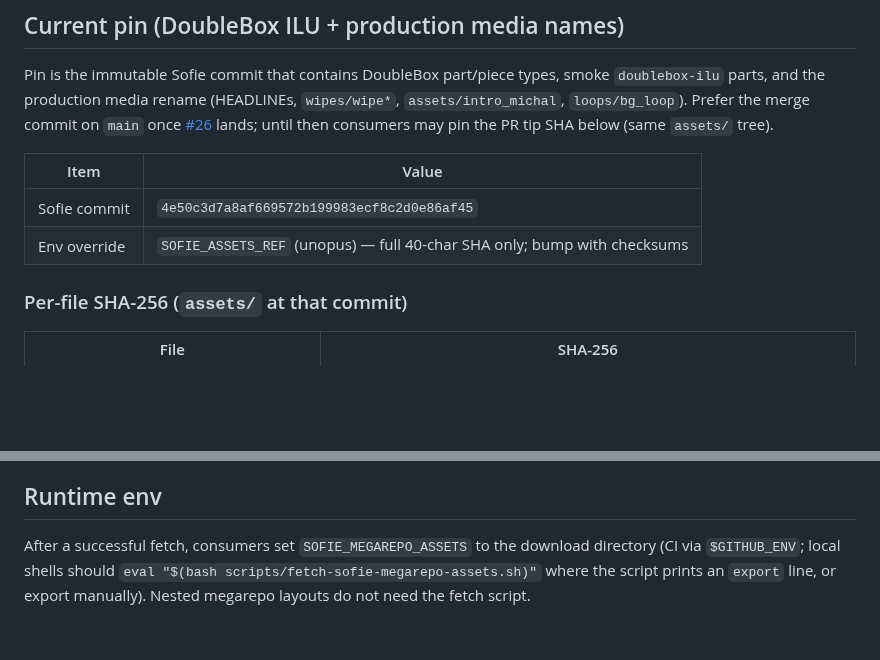
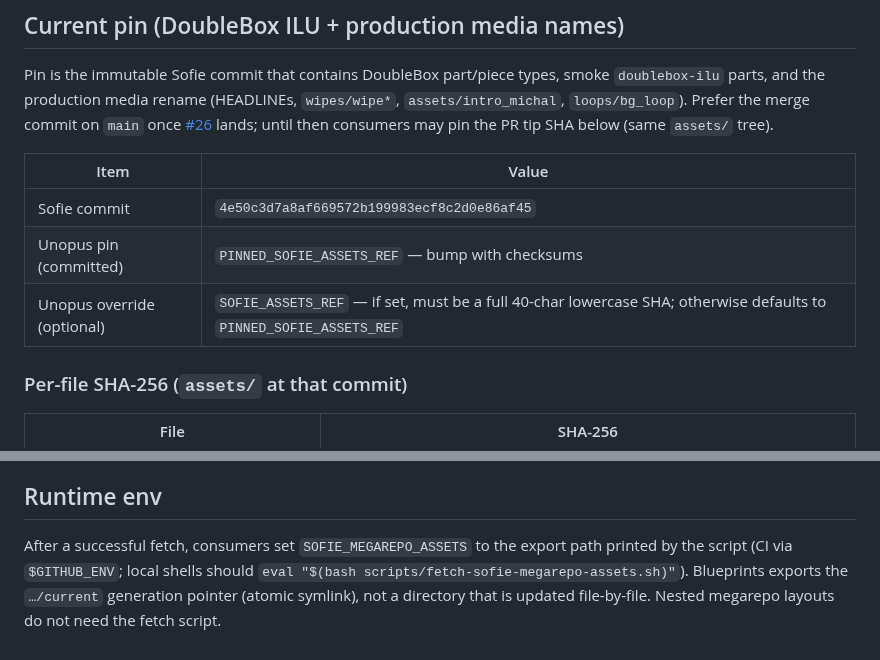
Before and after one commit to tojemoc/sofie, a Markdown page: docs/integration/MEGAREPO-ASSETS-FETCH.md, 2 parts joined by grey strips. Drawn GitHub-style; blank space fills up the shorter version.

Commit message:
docs(integration): document unopus PINNED_SOFIE_ASSETS_REF vs override
Table now names the committed pin PINNED_SOFIE_ASSETS_REF and documents
SOFIE_ASSETS_REF as the optional override (defaults to the pin). Note
blueprints export the atomic current generation pointer.

Co-authored-by: Jakub Doboš <kubo6472@users.noreply.github.com>

```diff
--- a/docs/integration/MEGAREPO-ASSETS-FETCH.md
+++ b/docs/integration/MEGAREPO-ASSETS-FETCH.md
@@ -36,7 +36,8 @@ the PR tip SHA below (same `assets/` tree).
 | Item | Value |
 |------|--------|
 | Sofie commit | `4e50c3d7a8af669572b199983ecf8c2d0e86af45` |
-| Env override | `SOFIE_ASSETS_REF` (unopus) — full 40-char SHA only; bump with checksums |
+| Unopus pin (committed) | `PINNED_SOFIE_ASSETS_REF` — bump with checksums |
+| Unopus override (optional) | `SOFIE_ASSETS_REF` — if set, must be a full 40-char lowercase SHA; otherwise defaults to `PINNED_SOFIE_ASSETS_REF` |
 
 ### Per-file SHA-256 (`assets/` at that commit)
 
@@ -71,7 +72,8 @@ fail closed if that revision cannot be fetched).
 
 ## Runtime env
 
-After a successful fetch, consumers set `SOFIE_MEGAREPO_ASSETS` to the download directory
-(CI via `$GITHUB_ENV`; local shells should `eval "$(bash scripts/fetch-sofie-megarepo-assets.sh)"`
-where the script prints an `export` line, or export manually). Nested megarepo layouts do
-not need the fetch script.
+After a successful fetch, consumers set `SOFIE_MEGAREPO_ASSETS` to the export path
+printed by the script (CI via `$GITHUB_ENV`; local shells should
+`eval "$(bash scripts/fetch-sofie-megarepo-assets.sh)"`). Blueprints exports the
+`…/current` generation pointer (atomic symlink), not a directory that is updated
+file-by-file. Nested megarepo layouts do not need the fetch script.
```
